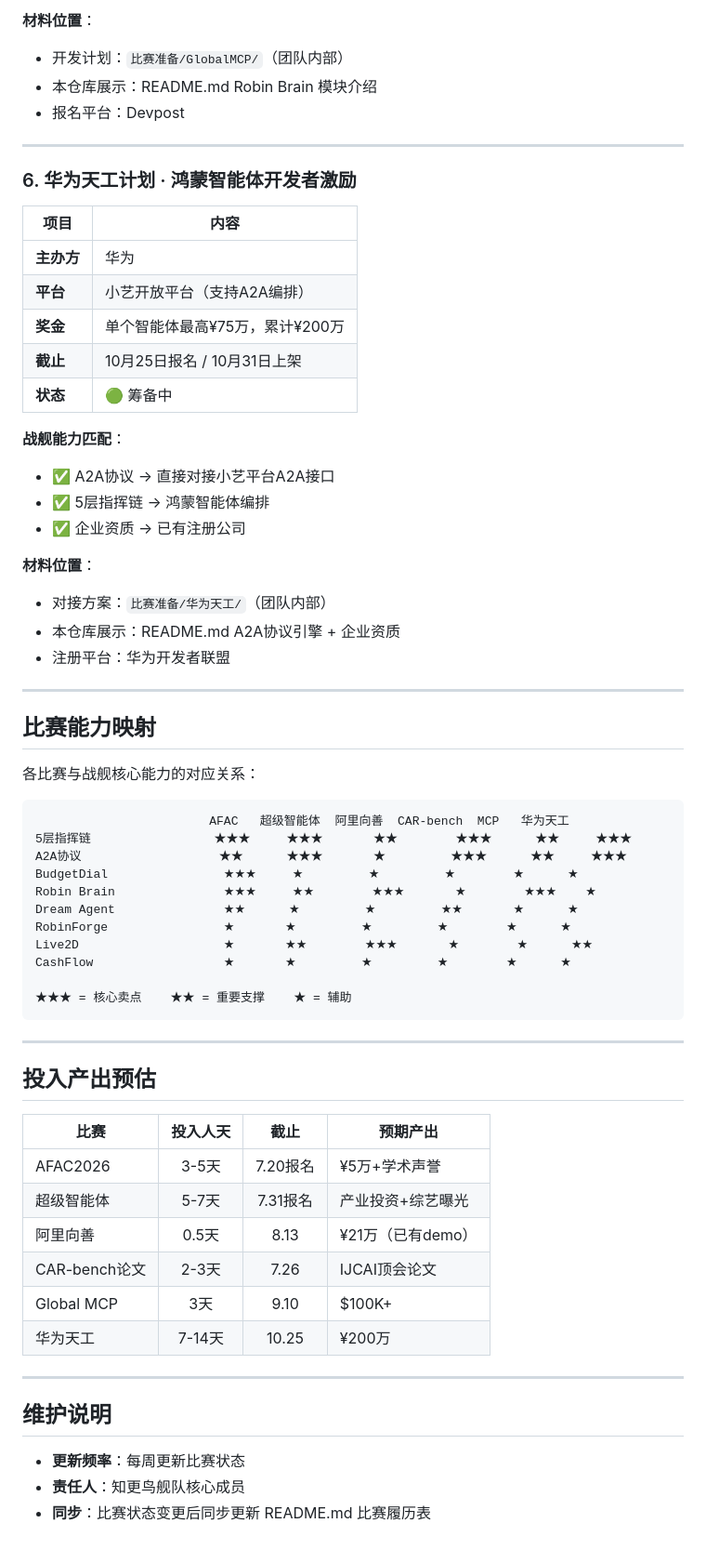
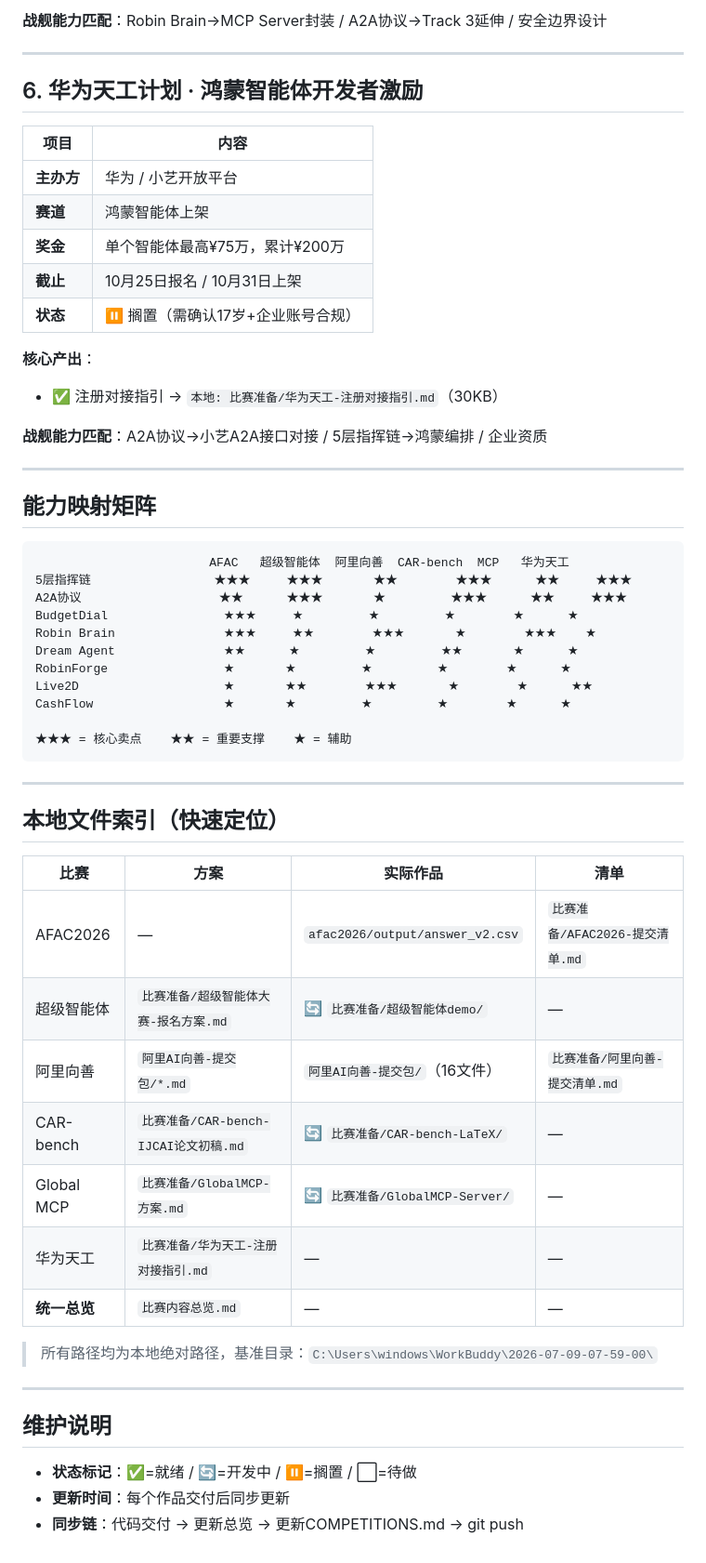
Before and after one commit to huangyuhenghedy-max/robin-warship-showcase, a Markdown page: docs/COMPETITIONS.md, the part around one of its changes. Shown at 93% size. Rendered like a GitHub page.

````diff
--- a/docs/COMPETITIONS.md
+++ b/docs/COMPETITIONS.md
@@ -136,36 +120,26 @@
 
-**材料位置**：
-- 开发计划：`比赛准备/GlobalMCP/`（团队内部）
-- 本仓库展示：README.md Robin Brain 模块介绍
-- 报名平台：Devpost
+**战舰能力匹配**：Robin Brain→MCP Server封装 / A2A协议→Track 3延伸 / 安全边界设计
 
 ---
 
-### 6. 华为天工计划 · 鸿蒙智能体开发者激励
+## 6. 华为天工计划 · 鸿蒙智能体开发者激励
 
 | 项目 | 内容 |
 |------|------|
-| **主办方** | 华为 |
-| **平台** | 小艺开放平台（支持A2A编排） |
+| **主办方** | 华为 / 小艺开放平台 |
+| **赛道** | 鸿蒙智能体上架 |
 | **奖金** | 单个智能体最高¥75万，累计¥200万 |
 | **截止** | 10月25日报名 / 10月31日上架 |
-| **状态** | 🟢 筹备中 |
+| **状态** | ⏸ 搁置（需确认17岁+企业账号合规） |
 
-**战舰能力匹配**：
-- ✅ A2A协议 → 直接对接小艺平台A2A接口
-- ✅ 5层指挥链 → 鸿蒙智能体编排
-- ✅ 企业资质 → 已有注册公司
+**核心产出**：
+- ✅ 注册对接指引 → `本地: 比赛准备/华为天工-注册对接指引.md`（30KB）
 
-**材料位置**：
-- 对接方案：`比赛准备/华为天工/`（团队内部）
-- 本仓库展示：README.md A2A协议引擎 + 企业资质
-- 注册平台：华为开发者联盟
+**战舰能力匹配**：A2A协议→小艺A2A接口对接 / 5层指挥链→鸿蒙编排 / 企业资质
 
 ---
 
-## 比赛能力映射
-
-各比赛与战舰核心能力的对应关系：
+## 能力映射矩阵
 
 ```
                         AFAC   超级智能体  阿里向善  CAR-bench  MCP   华为天工
@@ -183,21 +157,24 @@ CashFlow                  ★       ★         ★         ★        ★
 
 ---
 
-## 投入产出预估
+## 本地文件索引（快速定位）
 
-| 比赛 | 投入人天 | 截止 | 预期产出 |
-|------|:--------:|:----:|----------|
-| AFAC2026 | 3-5天 | 7.20报名 | ¥5万+学术声誉 |
-| 超级智能体 | 5-7天 | 7.31报名 | 产业投资+综艺曝光 |
-| 阿里向善 | 0.5天 | 8.13 | ¥21万（已有demo） |
-| CAR-bench论文 | 2-3天 | 7.26 | IJCAI顶会论文 |
-| Global MCP | 3天 | 9.10 | $100K+ |
-| 华为天工 | 7-14天 | 10.25 | ¥200万 |
+| 比赛 | 方案 | 实际作品 | 清单 |
+|------|------|---------|------|
+| AFAC2026 | — | `afac2026/output/answer_v2.csv` | `比赛准备/AFAC2026-提交清单.md` |
+| 超级智能体 | `比赛准备/超级智能体大赛-报名方案.md` | 🔄 `比赛准备/超级智能体demo/` | — |
+| 阿里向善 | `阿里AI向善-提交包/*.md` | `阿里AI向善-提交包/`（16文件） | `比赛准备/阿里向善-提交清单.md` |
+| CAR-bench | `比赛准备/CAR-bench-IJCAI论文初稿.md` | 🔄 `比赛准备/CAR-bench-LaTeX/` | — |
+| Global MCP | `比赛准备/GlobalMCP-方案.md` | 🔄 `比赛准备/GlobalMCP-Server/` | — |
+| 华为天工 | `比赛准备/华为天工-注册对接指引.md` | — | — |
+| **统一总览** | `比赛内容总览.md` | — | — |
+
+> 所有路径均为本地绝对路径，基准目录：`C:\Users\windows\WorkBuddy\2026-07-09-07-59-00\`
 
 ---
 
 ## 维护说明
 
-- **更新频率**：每周更新比赛状态
-- **责任人**：知更鸟舰队核心成员
-- **同步**：比赛状态变更后同步更新 README.md 比赛履历表
+- **状态标记**：✅=就绪 / 🔄=开发中 / ⏸=搁置 / ⬜=待做
+- **更新时间**：每个作品交付后同步更新
+- **同步链**：代码交付 → 更新总览 → 更新COMPETITIONS.md → git push
````
Also changed, not shown: other parts of docs/COMPETITIONS.md (+60 -76 lines).
